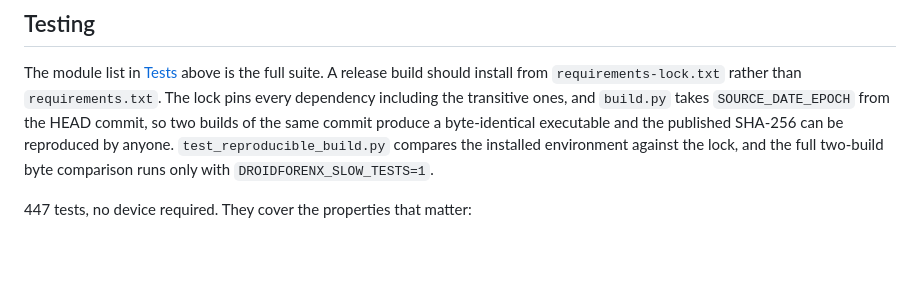
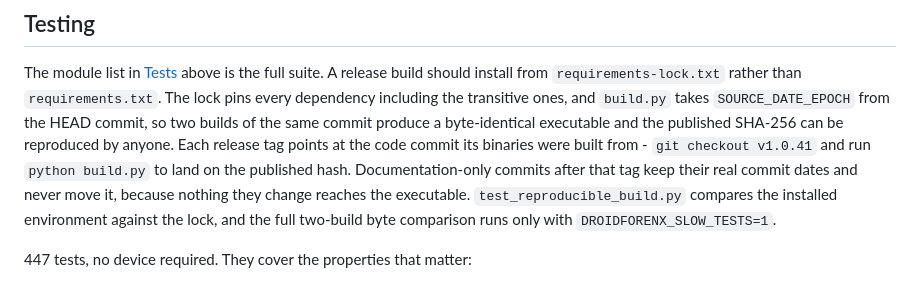
Before and after one commit to tecxe/DroidForenX, a Markdown page: README.md, the part around the change. GitHub-like rendering; blank space fills up the shorter version.

Commit message:
Document the tag-only build policy in the reproducibility section

```diff
--- a/README.md
+++ b/README.md
@@ -821,7 +821,11 @@ should install from `requirements-lock.txt` rather than `requirements.txt`. The
 lock pins every dependency including the transitive ones, and `build.py` takes
 `SOURCE_DATE_EPOCH` from the HEAD commit, so two builds of the same commit
 produce a byte-identical executable and the published SHA-256 can be reproduced
-by anyone. `test_reproducible_build.py` compares the installed environment
+by anyone. Each release tag points at the code commit its binaries were built
+from - `git checkout v1.0.41` and run `python build.py` to land on the published
+hash. Documentation-only commits after that tag keep their real commit dates and
+never move it, because nothing they change reaches the executable.
+`test_reproducible_build.py` compares the installed environment
 against the lock, and the full two-build byte comparison runs only with
 `DROIDFORENX_SLOW_TESTS=1`.
 
```
